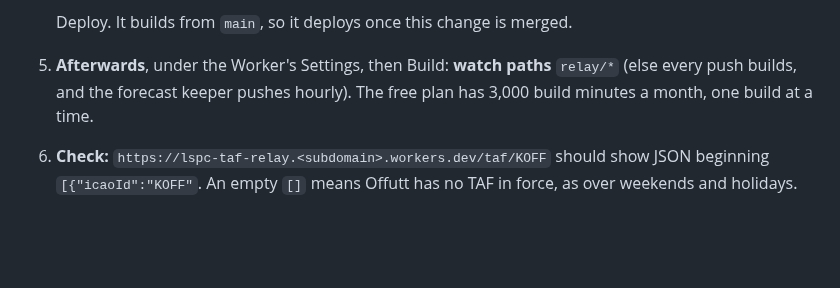
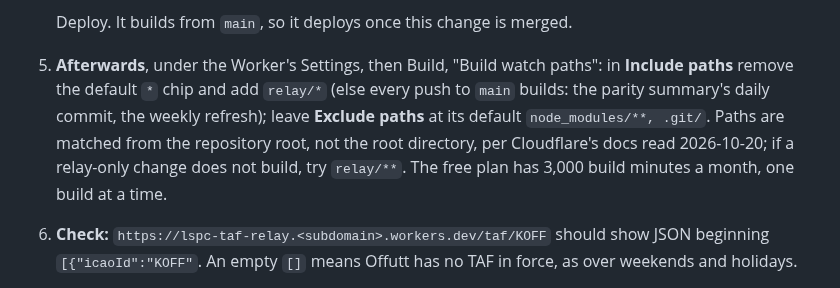
Before and after one commit to amelia-m/lspc-weather, a Markdown page: docs/taf-relay.md, the part around the change. Rendered like a GitHub page; blank space fills up the shorter version.

Commit message:
Docs: the watch-paths setting as the dashboard shows it
Co-Authored-By: Claude Fable 5.1 <noreply@anthropic.com>
Claude-Session: https://claude.ai/code/session_01PwvQJS4FhUuPgRjZimqDac

```diff
--- a/docs/taf-relay.md
+++ b/docs/taf-relay.md
@@ -261,10 +261,14 @@ configuration", "Build watch paths", "Build branches", "workers.dev" and
 
    Deploy. It builds from `main`, so it deploys once this change is
    merged.
-5. **Afterwards**, under the Worker's Settings, then Build: **watch
-   paths** `relay/*` (else every push builds, and the forecast keeper
-   pushes hourly). The free plan has 3,000 build minutes a month, one
-   build at a time.
+5. **Afterwards**, under the Worker's Settings, then Build, "Build watch
+   paths": in **Include paths** remove the default `*` chip and add
+   `relay/*` (else every push to `main` builds: the parity summary's
+   daily commit, the weekly refresh); leave **Exclude paths** at its
+   default `node_modules/**, .git/`. Paths are matched from the
+   repository root, not the root directory, per Cloudflare's docs read
+   2026-10-20; if a relay-only change does not build, try `relay/**`.
+   The free plan has 3,000 build minutes a month, one build at a time.
 6. **Check:** `https://lspc-taf-relay.<subdomain>.workers.dev/taf/KOFF`
    should show JSON beginning `[{"icaoId":"KOFF"`. An empty `[]` means
    Offutt has no TAF in force, as over weekends and holidays.
```
